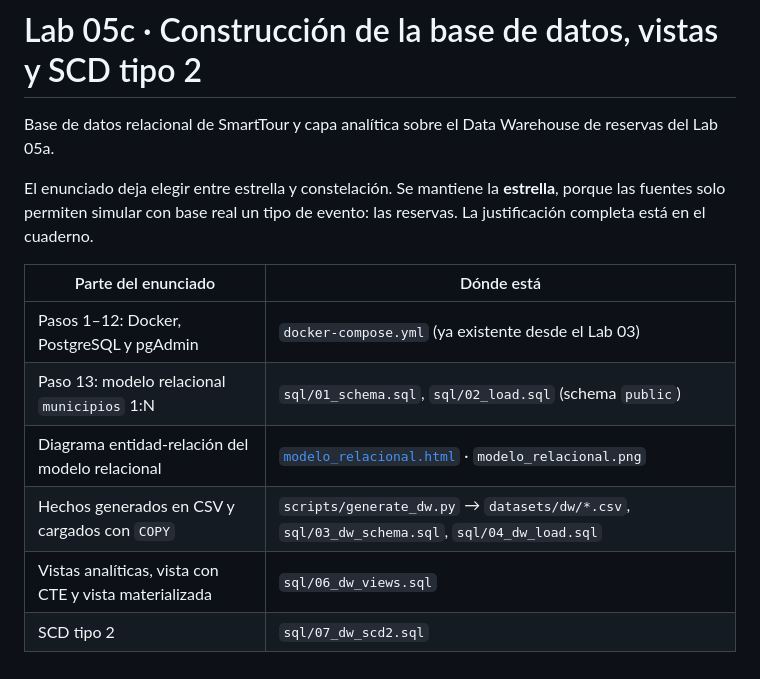
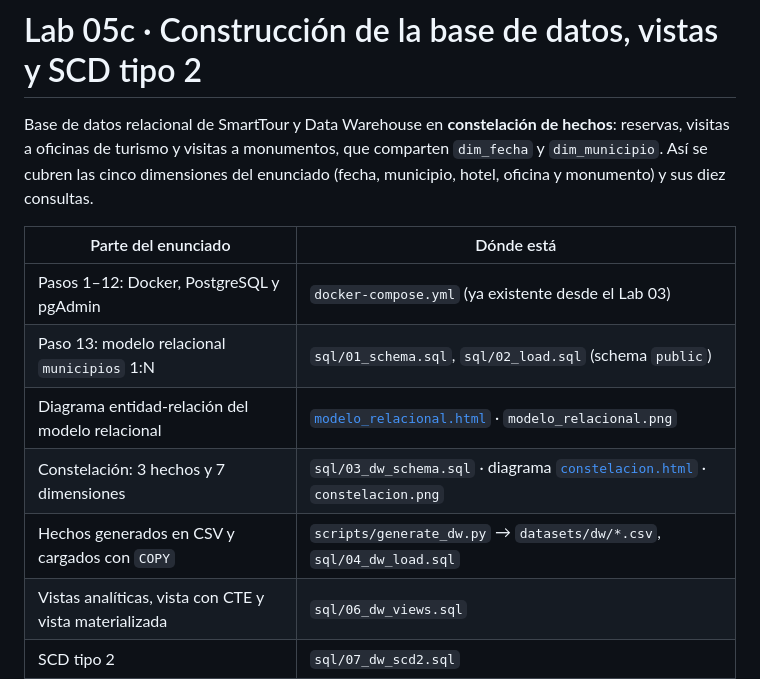
Before and after one commit to GeorgiF0x/SmartTour-BigData, a Markdown page: docs/lab05c/README.md, the part around one of its changes. Rendered like a GitHub page.

```diff
--- a/docs/lab05c/README.md
+++ b/docs/lab05c/README.md
@@ -1,15 +1,14 @@
 # Lab 05c · Construcción de la base de datos, vistas y SCD tipo 2
 
-Base de datos relacional de SmartTour y capa analítica sobre el Data Warehouse de reservas del Lab 05a.
-
-El enunciado deja elegir entre estrella y constelación. Se mantiene la **estrella**, porque las fuentes solo permiten simular con base real un tipo de evento: las reservas. La justificación completa está en el cuaderno.
+Base de datos relacional de SmartTour y Data Warehouse en **constelación de hechos**: reservas, visitas a oficinas de turismo y visitas a monumentos, que comparten `dim_fecha` y `dim_municipio`. Así se cubren las cinco dimensiones del enunciado (fecha, municipio, hotel, oficina y monumento) y sus diez consultas.
 
 | Parte del enunciado | Dónde está |
 |---|---|
 | Pasos 1–12: Docker, PostgreSQL y pgAdmin | `docker-compose.yml` (ya existente desde el Lab 03) |
 | Paso 13: modelo relacional `municipios` 1:N | `sql/01_schema.sql`, `sql/02_load.sql` (schema `public`) |
 | Diagrama entidad-relación del modelo relacional | [`modelo_relacional.html`](modelo_relacional.html) · `modelo_relacional.png` |
-| Hechos generados en CSV y cargados con `COPY` | `scripts/generate_dw.py` → `datasets/dw/*.csv`, `sql/03_dw_schema.sql`, `sql/04_dw_load.sql` |
+| Constelación: 3 hechos y 7 dimensiones | `sql/03_dw_schema.sql` · diagrama [`constelacion.html`](constelacion.html) · `constelacion.png` |
+| Hechos generados en CSV y cargados con `COPY` | `scripts/generate_dw.py` → `datasets/dw/*.csv`, `sql/04_dw_load.sql` |
 | Vistas analíticas, vista con CTE y vista materializada | `sql/06_dw_views.sql` |
 | SCD tipo 2 | `sql/07_dw_scd2.sql` |
 | Tres fechas en la reserva (reserva, entrada y salida) | `fact_reservas` con tres claves hacia `dim_fecha` (`sql/03_dw_schema.sql`) |
```
Also changed, not shown: other parts of docs/lab05c/README.md (+24 -5 lines), README.md (+2 -2 lines), docs/lab05c/metabase_dashboard.png, 2 other files.
